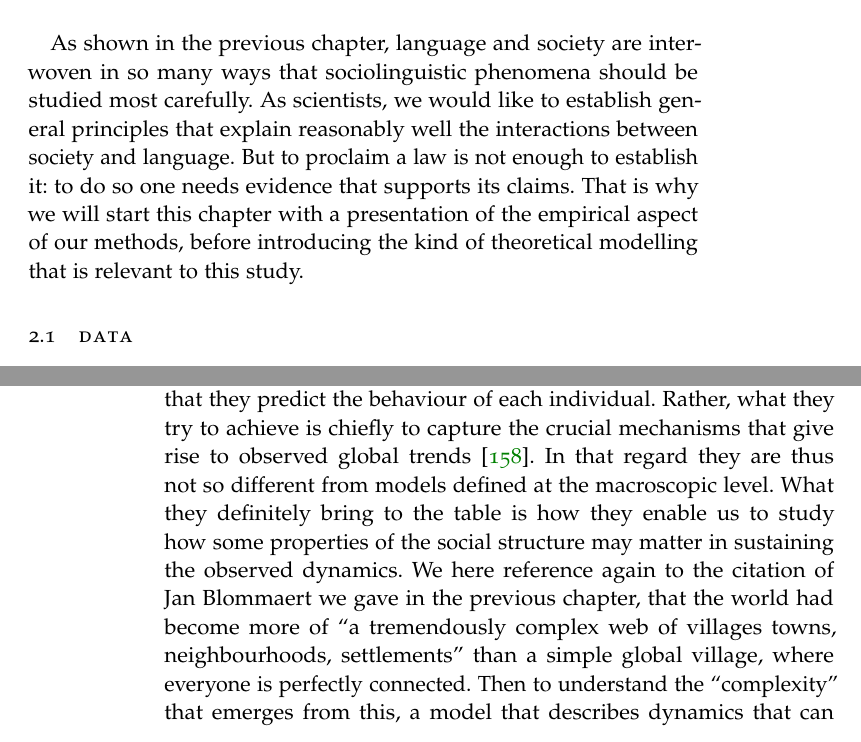
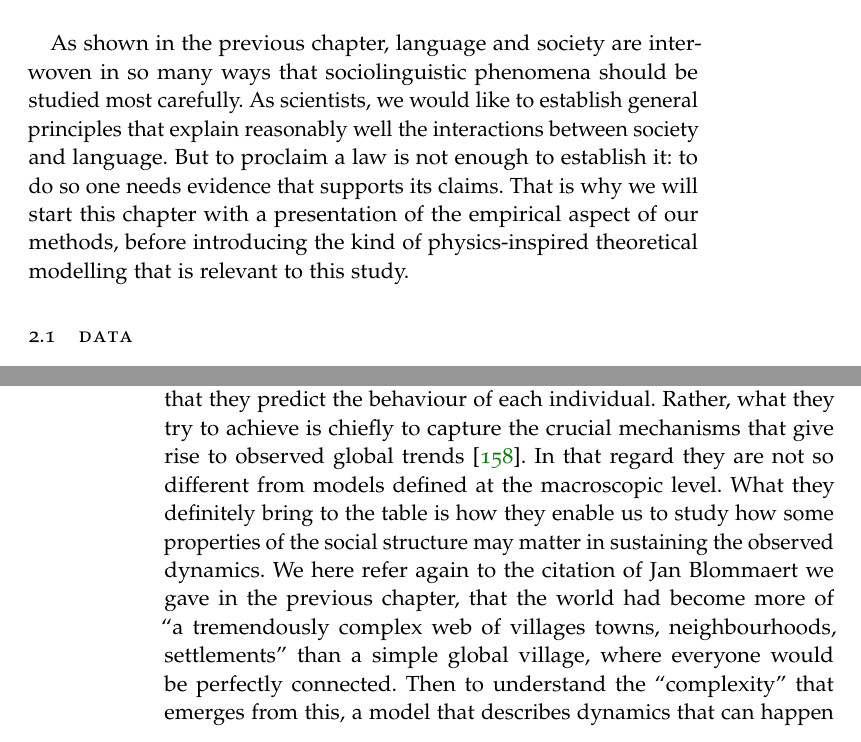
Before and after one commit to TLouf/phd-thesis, a LaTeX thesis (thesis.tex, which reads chapters/methods.tex): two parts of pages 31 and 46 of 157, joined at a grey line, cut so that both start at the same text. Compiled offline with pdfLaTeX; a LaTeX package or settings file that is missing is left out.

Commit message:
Remind physics-inspired methods

```diff
--- a/chapters/methods.tex
+++ b/chapters/methods.tex
@@ -22,7 +22,7 @@
 establish general principles that explain reasonably well the interactions between society and
 language. But to proclaim a law is not enough to establish it: to do so one needs
 evidence that supports its claims. That is why we will start this chapter with a
-presentation of the empirical aspect of our methods, before introducing the kind of
+presentation of the empirical aspect of our methods, before introducing the kind of physics-inspired
 theoretical modelling that is relevant to this study.
 
 % different media to convey language
@@ -701,11 +701,11 @@
 --- or at least should not --- claim that they predict the behaviour of each individual.
 Rather, what they try to achieve is chiefly to capture the crucial mechanisms that give
 rise to observed global trends \cite{MacyFactorsActors2002}. In that regard they are
-thus not so different from models defined at the macroscopic level. What they definitely
+not so different from models defined at the macroscopic level. What they definitely
 bring to the table is how they enable us to study how some properties of the social
-structure may matter in sustaining the observed dynamics. We here reference again to the
+structure may matter in sustaining the observed dynamics. We here refer again to the
 citation of \citefirstlastauthor{BlommaertSociolinguisticsGlobalization2010} we gave in
 the previous chapter, that the world had become more of ``a tremendously complex web of
 villages towns, neighbourhoods, settlements'' than a simple global village, where
-everyone is perfectly connected. Then to understand the ``complexity'' that emerges from
+everyone would be perfectly connected. Then to understand the ``complexity'' that emerges from
 this, a model that describes dynamics that can happen on any kind of complex network of
```
Also changed, not shown: chapters/methods.tex (3 more changed lines).
